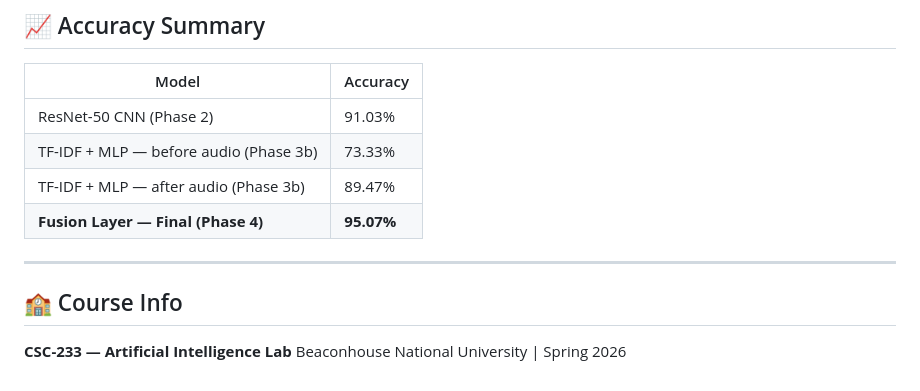
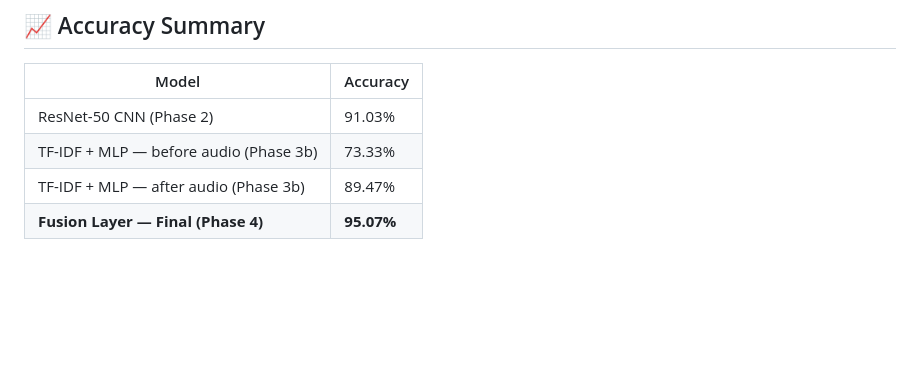
Before and after one commit to f2024-0693-blip/crisis-connect, a Markdown page: README.md, the part around the change. GitHub-like rendering; blank space fills up the shorter version.

```diff
--- a/README.md
+++ b/README.md
@@ -209,13 +209,3 @@ streamlit run app.py
 | TF-IDF + MLP — before audio (Phase 3b) | 73.33% |
 | TF-IDF + MLP — after audio (Phase 3b) | 89.47% |
 | **Fusion Layer — Final (Phase 4)** | **95.07%** |
-
-
-
-
----
-
-## 🏫 Course Info
-
-**CSC-233 — Artificial Intelligence Lab**
-Beaconhouse National University | Spring 2026
```
